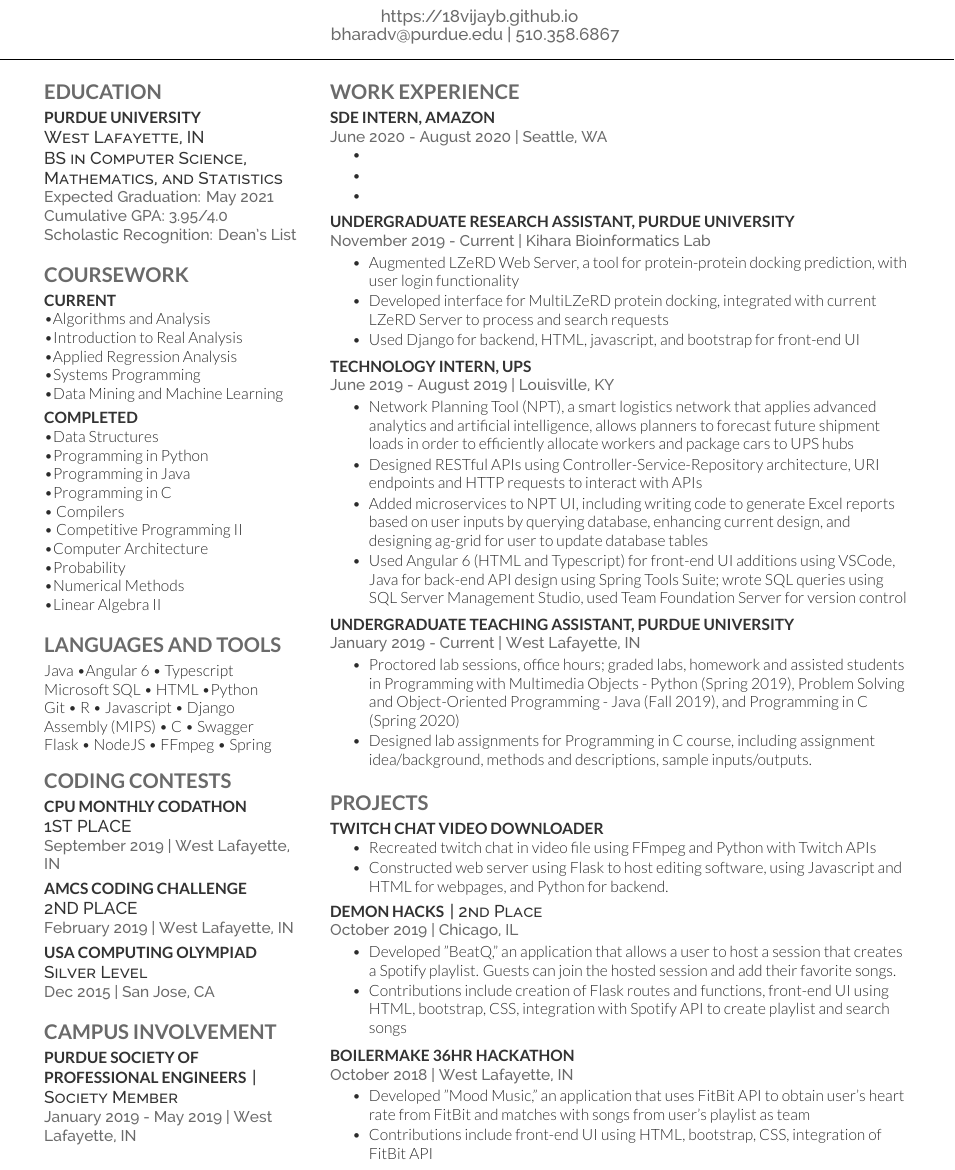
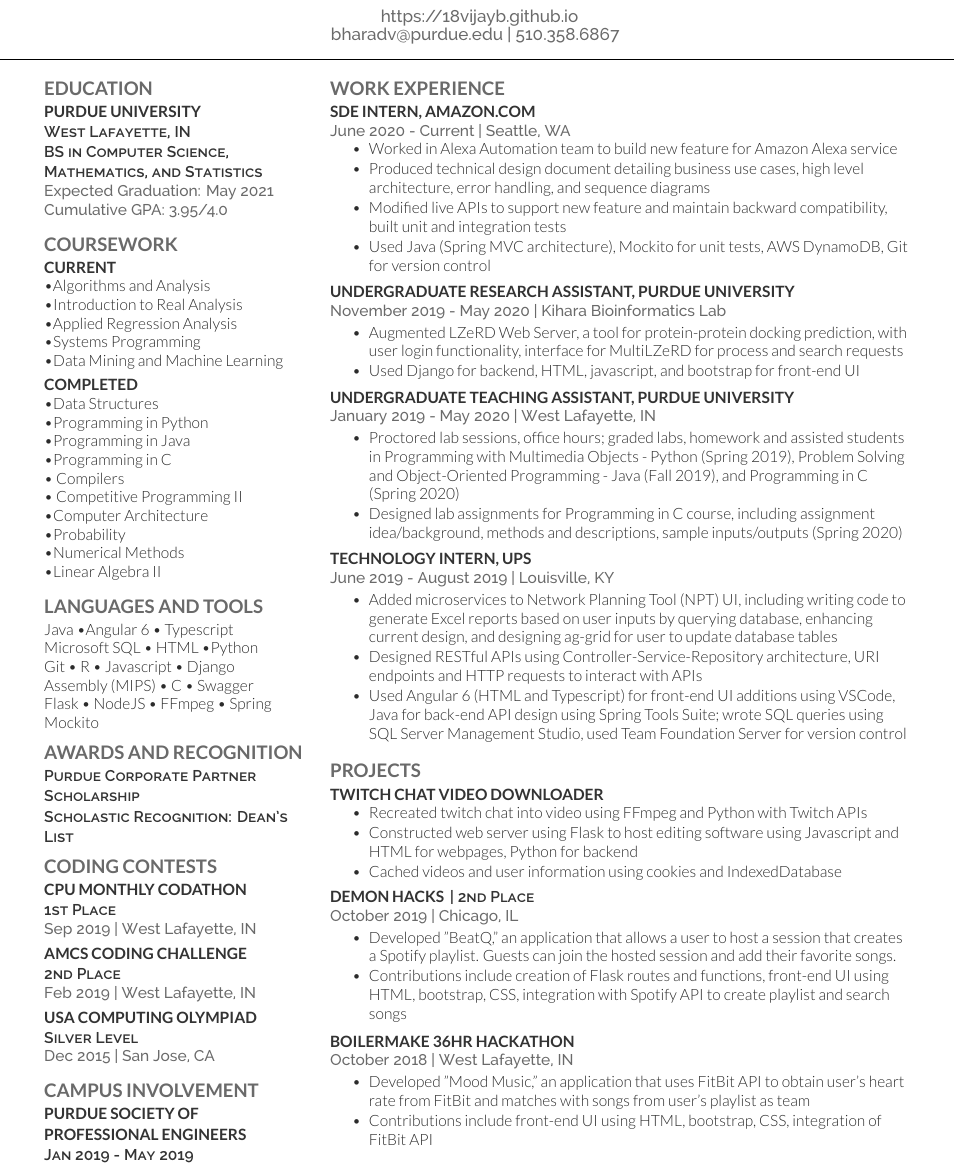
Before and after one commit to 18vijayb/LaTeXResume, a LaTeX CV (main.tex, which reads deedy-resume-openfont.cls): part of the page, cut so that both start at the same text. Compiled offline with XeLaTeX.

Commit message:
Included amazon internship, resume changes

```diff
--- a/deedy-resume-openfont.cls
+++ b/deedy-resume-openfont.cls
@@ -56,7 +56,7 @@
 
 % Headings command
 \titleformat{\section}{\color{headings}
-\scshape\fontspec[Path = fonts/lato/]{Lato-Bol}\fontsize{13pt}{24pt}\selectfont \raggedright\uppercase}{} {0em}{}
+\scshape\fontspec[Path = fonts/lato/]{Lato-Bol}\fontsize{12pt}{20pt}\selectfont \raggedright\uppercase}{} {0em}{}
 
 % Subeadings command
 \titleformat{\subsection}{\color{subheadings}
@@ -67,7 +67,7 @@
 \fontspec[Path = fonts/lato/]{Lato-Bol}\fontsize{10pt}{12pt}\selectfont\bfseries\uppercase {#1} \normalfont}
 
 % Descriptors command
-\newcommand{\descript}[1]{\color{subheadings}\raggedright\scshape\fontspec[Path = fonts/raleway/]{Raleway-Medium}\fontsize{11pt}{13pt}\selectfont {#1 \\} \normalfont}
+\newcommand{\descript}[1]{\color{subheadings}\raggedright\scshape\fontspec[Path = fonts/raleway/]{Raleway-SemiBold}\fontsize{10pt}{13pt}\selectfont {#1 \\} \normalfont}
 
 % Location command
 \newcommand{\location}[1]{\color{headings}\raggedright\fontspec[Path = fonts/raleway/]{Raleway-Medium}\fontsize{10pt}{12pt}\selectfont {#1\\} \normalfont}
--- a/main.tex
+++ b/main.tex
@@ -85,7 +85,6 @@
 \descript{West Lafayette, IN}
 \descript{BS in Computer Science, Mathematics, and Statistics}
 \location{Expected Graduation: May 2021 \\ Cumulative GPA: 3.95/4.0}
-\location{Scholastic Recognition: Dean's List}
 \sectionsep
 
 %%%%%%%%%%%%%%%%%%%%%%%%%%%%%%%%%%%%%%
@@ -124,38 +123,44 @@
 Assembly (MIPS) \textbullet{} C \textbullet{} Swagger
 \\
 Flask \textbullet{} NodeJS \textbullet{} FFmpeg \textbullet{} Spring
+Mockito
+
+%%%%%%%%%%%%%%%%%%%%%%%%%%%%%%%%%%%%%%
+%     AWARDS AND RECOGNITION
+%%%%%%%%%%%%%%%%%%%%%%%%%%%%%%%%%%%%%%
+
+\section{Awards and Recognition}
+\descript{Purdue Corporate Partner Scholarship}
+
+\descript{Scholastic Recognition: Dean's List}
 
 %%%%%%%%%%%%%%%%%%%%%%%%%%%%%%%%%%%%%%
 %     CODING COMPETITIONS
 %%%%%%%%%%%%%%%%%%%%%%%%%%%%%%%%%%%%%%
+
 \section{CODING CONTESTS}
 
 \runsubsection{CPU Monthly Codathon}
-\descript{\\1ST PLACE}
-\location{September 2019 | West Lafayette, IN}
+\descript{\\1st Place}
+\location{Sep 2019 | West Lafayette, IN}
 \sectionsep
 
 \runsubsection{AMCS CODING CHALLENGE}
-\descript{\\2ND PLACE}
-\location{February 2019 | West Lafayette, IN}
+\descript{\\2nd Place}
+\location{Feb 2019 | West Lafayette, IN}
 \sectionsep
 
 \runsubsection{USA Computing Olympiad}
-\descript{Silver Level}
+\descript{\\Silver Level}
 \location{Dec 2015 | San Jose, CA}
 \sectionsep
 
 \section{CAMPUS INVOLVEMENT}
-\runsubsection{Purdue Society of Professional Engineers}
-\descript{| Society Member}
-\location{January 2019 - May 2019 | West Lafayette, IN}
+
+\runsubsection{Purdue society of professional engineers}
+\descript{\\Jan 2019 - May 2019}
 
 \sectionsep
-
-%%%%%%%%%%%%%%%%%%%%%%%%%%%%%%%%%%%%%%
-%     CAMPUS INVOLVEMENT
-%%%%%%%%%%%%%%%%%%%%%%%%%%%%%%%%%%%%%%
-
 
 %%%%%%%%%%%%%%%%%%%%%%%%%%%%%%%%%%%%%%
 %
@@ -173,22 +178,30 @@
 
 \section{WORK EXPERIENCE}
 
-\runsubsection{SDE Intern, Amazon}
-\location{ \\ June 2020 - August 2020 | Seattle, WA}
+\runsubsection{SDE Intern, Amazon.com}
+\location{ \\ June 2020 - Current | Seattle, WA}
 \vspace{\topsep} % Hacky fix for awkward extra vertical space
 \begin{tightemize}
-\item
-\item
-\item
+\item Worked in Alexa Automation team to build new feature for Amazon Alexa service
+\item Produced technical design document detailing business use cases, high level architecture, error handling, and sequence diagrams
+\item Modified live APIs to support new feature and maintain backward compatibility, built unit and integration tests
+\item Used Java (Spring MVC architecture), Mockito for unit tests, AWS DynamoDB, Git for version control
 \end{tightemize}
 \sectionsep
 
 \runsubsection{Undergraduate Research Assistant, Purdue University}
-\location{\\ November 2019 - Current | Kihara Bioinformatics Lab}
+\location{\\ November 2019 - May 2020 | Kihara Bioinformatics Lab}
 \begin{tightemize}
-\item Augmented LZeRD Web Server, a tool for protein-protein docking prediction, with user login functionality
-\item Developed interface for MultiLZeRD protein docking, integrated with current LZeRD Server to process and search requests
+\item Augmented LZeRD Web Server, a tool for protein-protein docking prediction, with user login functionality, interface for MultiLZeRD for process and search requests
 \item Used Django for backend, HTML, javascript, and bootstrap for front-end UI
+\end{tightemize}
+\sectionsep
+
+\runsubsection{Undergraduate Teaching Assistant, Purdue University}
+\location{\\ January 2019 - May 2020 | West Lafayette, IN}
+\begin{tightemize}
+\item Proctored lab sessions, office hours; graded labs, homework and assisted students in Programming with Multimedia Objects - Python (Spring 2019), Problem Solving and Object-Oriented Programming - Java (Fall 2019), and Programming in C (Spring 2020)
+\item Designed lab assignments for Programming in C course, including assignment idea/background, methods and descriptions, sample inputs/outputs (Spring 2020)
 \end{tightemize}
 \sectionsep
 
@@ -196,18 +209,9 @@
 \location{\\ June 2019 - August 2019 | Louisville, KY}
 
 \begin{tightemize}
-\item Network Planning Tool (NPT), a smart logistics network that applies advanced analytics and artificial intelligence, allows planners to forecast future shipment loads in order to efficiently allocate workers and package cars to UPS hubs
+\item Added microservices to Network Planning Tool (NPT) UI, including writing code to generate Excel reports based on user inputs by querying database, enhancing current design, and designing ag-grid for user to update database tables
 \item Designed RESTful APIs using Controller-Service-Repository architecture, URI endpoints and HTTP requests to interact with APIs
-\item Added microservices to NPT UI, including writing code to generate Excel reports based on user inputs by querying database, enhancing current design, and designing ag-grid for user to update database tables
 \item Used Angular 6 (HTML and Typescript) for front-end UI additions using VSCode, Java for back-end API design using Spring Tools Suite; wrote SQL queries using SQL Server Management Studio, used Team Foundation Server for version control
-\end{tightemize}
-\sectionsep
-
-\runsubsection{Undergraduate Teaching Assistant, Purdue University}
-\location{\\ January 2019 - Current | West Lafayette, IN}
-\begin{tightemize}
-\item Proctored lab sessions, office hours; graded labs, homework and assisted students in Programming with Multimedia Objects - Python (Spring 2019), Problem Solving and Object-Oriented Programming - Java (Fall 2019), and Programming in C (Spring 2020)
-\item Designed lab assignments for Programming in C course, including assignment idea/background, methods and descriptions, sample inputs/outputs.
 \end{tightemize}
 \sectionsep
 
@@ -219,8 +223,9 @@
 
 \runsubsection{Twitch Chat Video Downloader}
 \begin{tightemize}
-\item Recreated twitch chat in video file using FFmpeg and Python with Twitch APIs
-\item Constructed web server using Flask to host editing software, using Javascript and HTML for webpages, and Python for backend.
+\item Recreated twitch chat into video using FFmpeg and Python with Twitch APIs
+\item Constructed web server using Flask to host editing software using Javascript and HTML for webpages, Python for backend
+\item Cached videos and user information using cookies and IndexedDatabase
 \end{tightemize}
 \sectionsep
 
```
